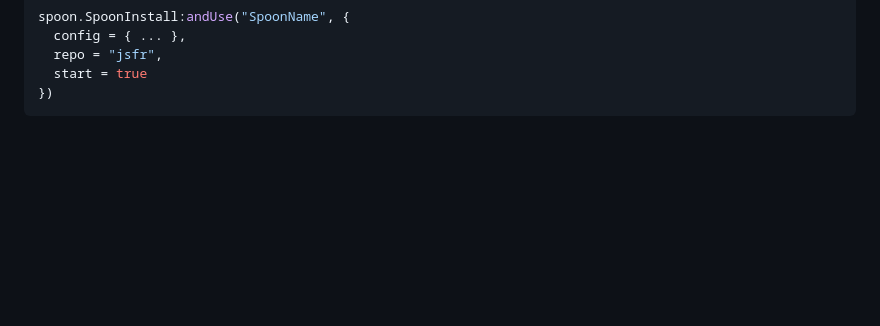
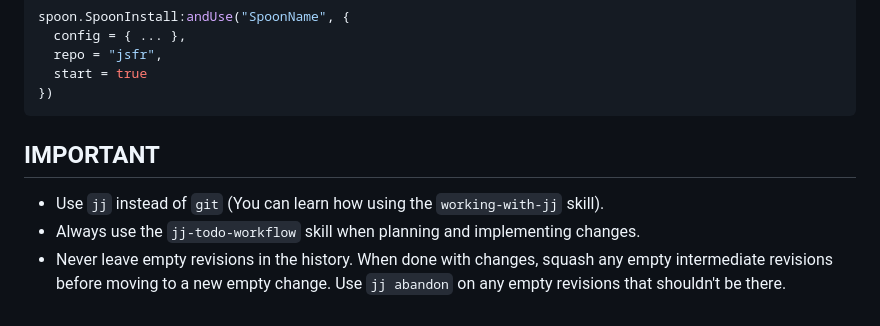
Before and after one commit to jsfr/Spoons, a Markdown page: AGENTS.md, the part around the change. Rendered like a GitHub page; blank space fills up the shorter version.

````diff
--- a/AGENTS.md
+++ b/AGENTS.md
@@ -188,3 +188,9 @@ spoon.SpoonInstall:andUse("SpoonName", {
   start = true
 })
 ```
+
+## IMPORTANT
+
+- Use `jj` instead of `git` (You can learn how using the `working-with-jj` skill).
+- Always use the `jj-todo-workflow` skill when planning and implementing changes.
+- Never leave empty revisions in the history. When done with changes, squash any empty intermediate revisions before moving to a new empty change. Use `jj abandon` on any empty revisions that shouldn't be there.
````
